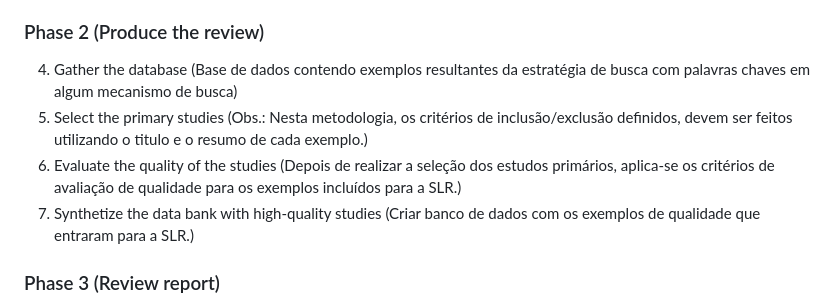
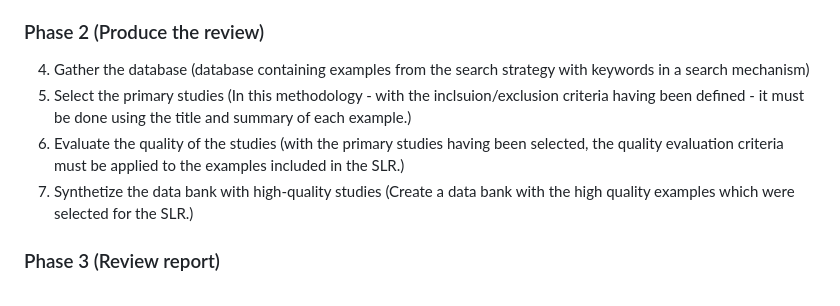
Before and after one commit to mcti-sefip/NLP-MCTI-PPF, a Markdown page: Systematic_Review/README.md, the part around the change. Rendered like a GitHub page.

```diff
--- a/Systematic_Review/README.md
+++ b/Systematic_Review/README.md
@@ -17,10 +17,10 @@ The steps of a SLR are meant to structure a work plan which is done in a systema
 
 ### Phase 2 (Produce the review)
 
-4. Gather the database (Base de dados contendo exemplos resultantes da estratégia de busca com palavras chaves em algum mecanismo de busca)
-5. Select the primary studies (Obs.: Nesta metodologia, os critérios de inclusão/exclusão definidos, devem ser feitos utilizando o titulo e o resumo de cada exemplo.)
-6. Evaluate the quality of the studies (Depois de realizar a seleção dos estudos primários, aplica-se os critérios de avaliação de qualidade para os exemplos incluídos para a SLR.)
-7. Synthetize the data bank with high-quality studies (Criar banco de dados com os exemplos de qualidade que entraram para a SLR.)
+4. Gather the database (database containing examples from the search strategy with keywords in a search mechanism)
+5. Select the primary studies (In this methodology - with the inclsuion/exclusion criteria having been defined - it must be done using the title and summary of each example.)
+6. Evaluate the quality of the studies (with the primary studies having been selected, the quality evaluation criteria must be applied to the examples included in the SLR.)
+7. Synthetize the data bank with high-quality studies (Create a data bank with the high quality examples which were selected for the SLR.)
 
 ### Phase 3 (Review report)
 
```
